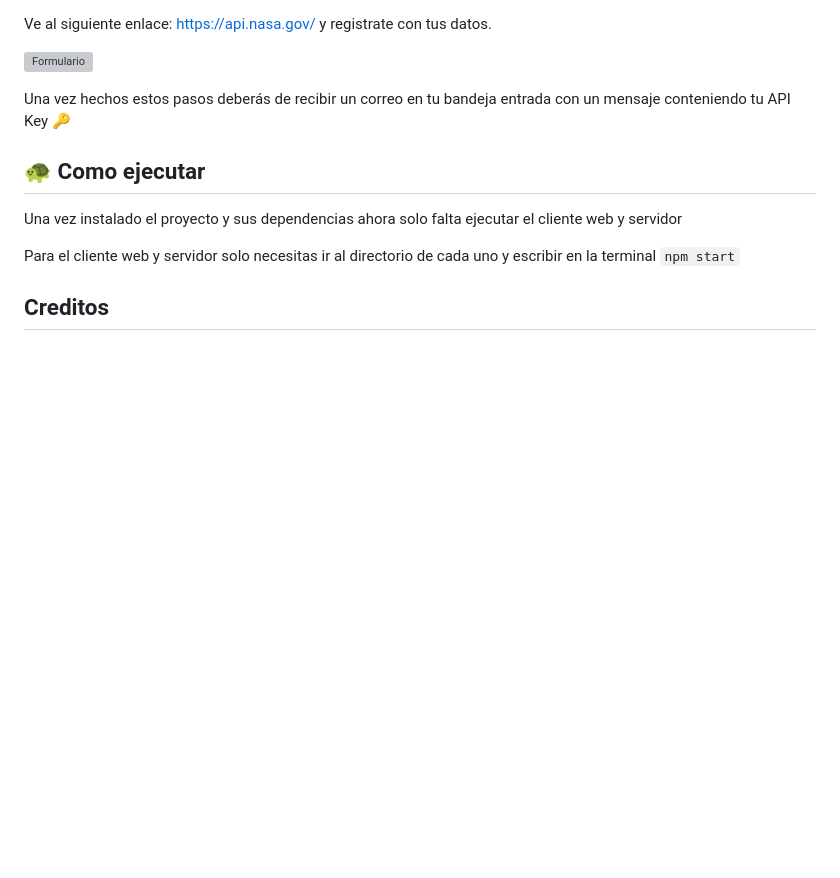
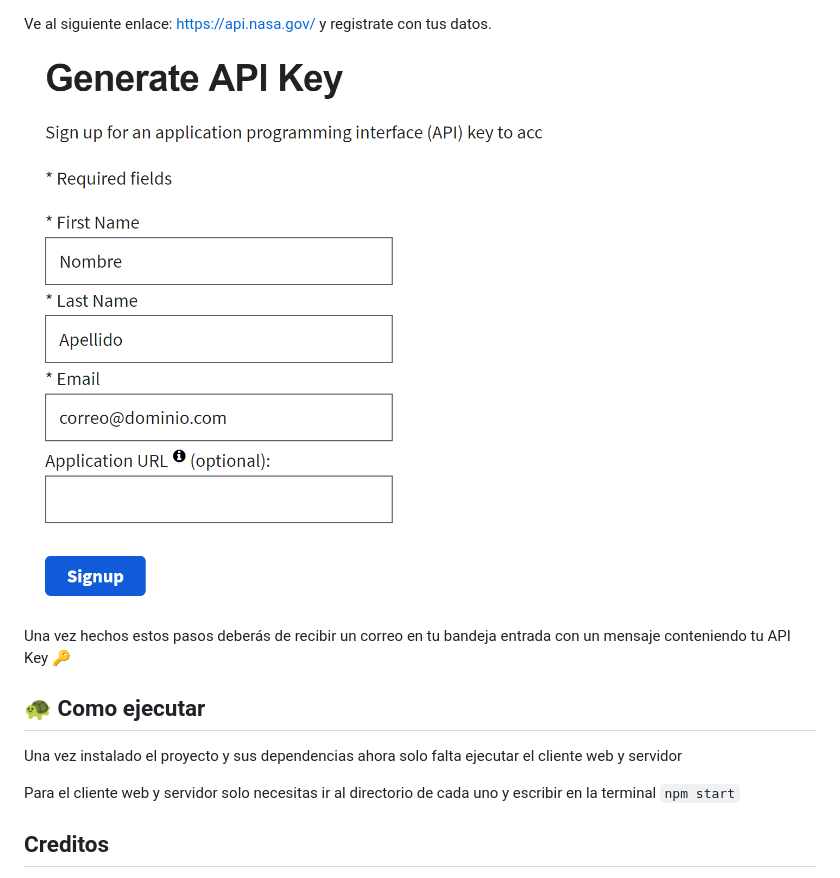
Before and after one commit to devspacemx/taller-spaceapps-2019, a Markdown page: README.md, the part around the change printed below. Drawn GitHub-style; pictures changed too: GenerarKey.png (added); blank space fills up the shorter version; grey boxes are pictures that could not be loaded.

Commit message:
:bento: Imagenes generación de API Key añadidos al README.MD

```diff
--- a/README.md
+++ b/README.md
@@ -55,7 +55,7 @@ npm install nodemon --save-dev
 
 Ve al siguiente enlace: <https://api.nasa.gov/> y registrate con tus datos.
 
-![Formulario](/api/GenerarKey.png)
+![Formulario](/GenerarKey.png)
 
 Una vez hechos estos pasos deberás de recibir un correo en tu bandeja entrada con un mensaje conteniendo tu API Key 🔑
 
```
Also changed, not shown: other parts of README.md (+2 -2 lines), 1 other file.
